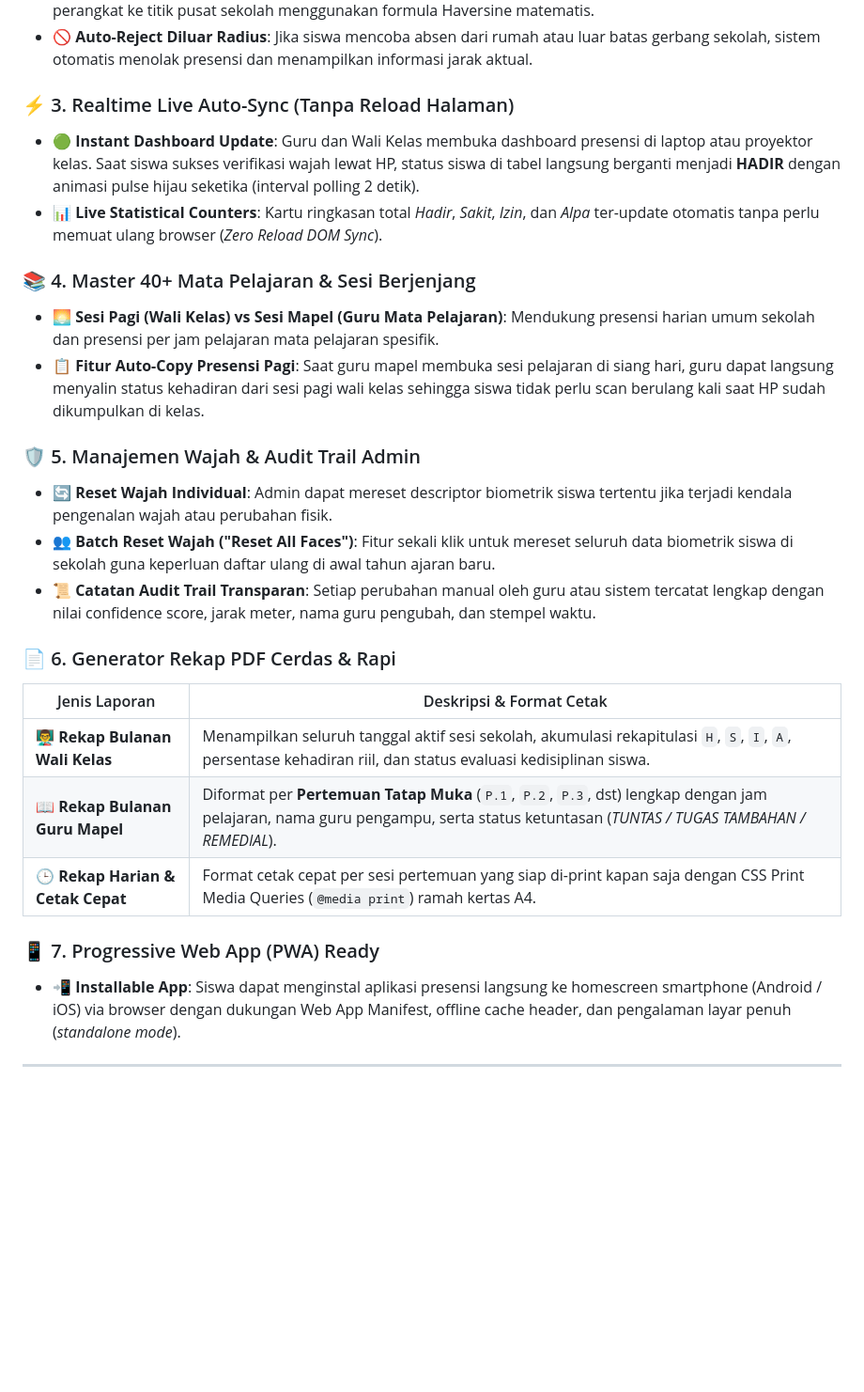
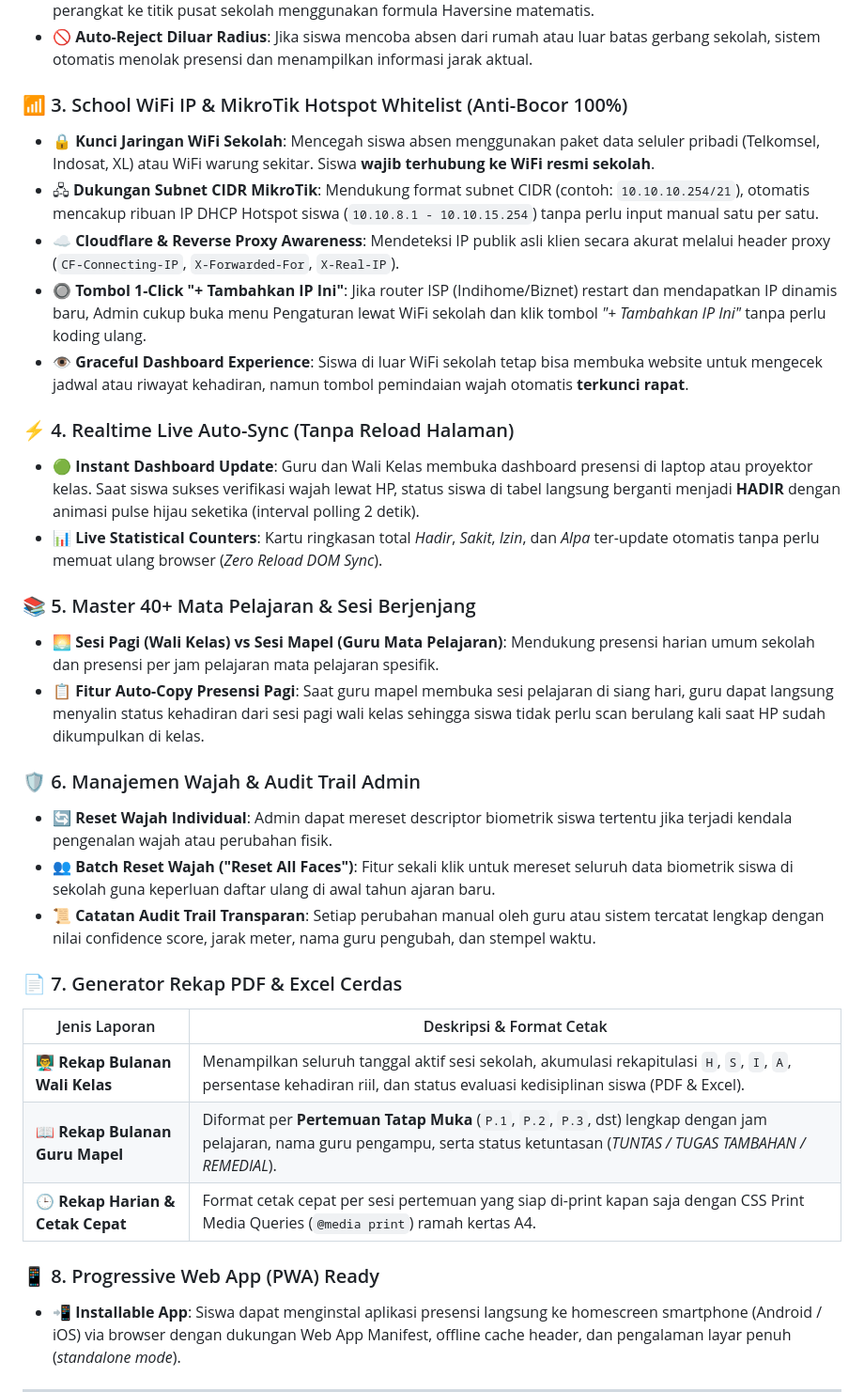
Before and after one commit to DIMASAHNAF/presensi-sekolah-online, a Markdown page: README.md, the part around one of its changes. Shown at 94% size. Rendered like a GitHub page; blank space fills up the shorter version.

```diff
--- a/README.md
+++ b/README.md
@@ -65,27 +70,34 @@ Sistem ini telah **berevolusi dari metode QR Code konvensional menjadi AI Biomet
 * 🛰️ **Haversine Distance Formula**: Setiap kali siswa menekan tombol presensi, sistem menghitung jarak riil perangkat ke titik pusat sekolah menggunakan formula Haversine matematis.
 * 🚫 **Auto-Reject Diluar Radius**: Jika siswa mencoba absen dari rumah atau luar batas gerbang sekolah, sistem otomatis menolak presensi dan menampilkan informasi jarak aktual.
 
-### ⚡ 3. Realtime Live Auto-Sync (Tanpa Reload Halaman)
+### 📶 3. School WiFi IP & MikroTik Hotspot Whitelist (Anti-Bocor 100%)
+* 🔒 **Kunci Jaringan WiFi Sekolah**: Mencegah siswa absen menggunakan paket data seluler pribadi (Telkomsel, Indosat, XL) atau WiFi warung sekitar. Siswa **wajib terhubung ke WiFi resmi sekolah**.
+* 🖧 **Dukungan Subnet CIDR MikroTik**: Mendukung format subnet CIDR (contoh: `10.10.10.254/21`), otomatis mencakup ribuan IP DHCP Hotspot siswa (`10.10.8.1 - 10.10.15.254`) tanpa perlu input manual satu per satu.
+* ☁️ **Cloudflare & Reverse Proxy Awareness**: Mendeteksi IP publik asli klien secara akurat melalui header proxy (`CF-Connecting-IP`, `X-Forwarded-For`, `X-Real-IP`).
+* 🔘 **Tombol 1-Click "+ Tambahkan IP Ini"**: Jika router ISP (Indihome/Biznet) restart dan mendapatkan IP dinamis baru, Admin cukup buka menu Pengaturan lewat WiFi sekolah dan klik tombol *"+ Tambahkan IP Ini"* tanpa perlu koding ulang.
+* 👁️ **Graceful Dashboard Experience**: Siswa di luar WiFi sekolah tetap bisa membuka website untuk mengecek jadwal atau riwayat kehadiran, namun tombol pemindaian wajah otomatis **terkunci rapat**.
+
+### ⚡ 4. Realtime Live Auto-Sync (Tanpa Reload Halaman)
 * 🟢 **Instant Dashboard Update**: Guru dan Wali Kelas membuka dashboard presensi di laptop atau proyektor kelas. Saat siswa sukses verifikasi wajah lewat HP, status siswa di tabel langsung berganti menjadi **HADIR** dengan animasi pulse hijau seketika (interval polling 2 detik).
 * 📊 **Live Statistical Counters**: Kartu ringkasan total *Hadir*, *Sakit*, *Izin*, dan *Alpa* ter-update otomatis tanpa perlu memuat ulang browser (*Zero Reload DOM Sync*).
 
-### 📚 4. Master 40+ Mata Pelajaran & Sesi Berjenjang
+### 📚 5. Master 40+ Mata Pelajaran & Sesi Berjenjang
 * 🌅 **Sesi Pagi (Wali Kelas) vs Sesi Mapel (Guru Mata Pelajaran)**: Mendukung presensi harian umum sekolah dan presensi per jam pelajaran mata pelajaran spesifik.
 * 📋 **Fitur Auto-Copy Presensi Pagi**: Saat guru mapel membuka sesi pelajaran di siang hari, guru dapat langsung menyalin status kehadiran dari sesi pagi wali kelas sehingga siswa tidak perlu scan berulang kali saat HP sudah dikumpulkan di kelas.
 
-### 🛡️ 5. Manajemen Wajah & Audit Trail Admin
+### 🛡️ 6. Manajemen Wajah & Audit Trail Admin
 * 🔄 **Reset Wajah Individual**: Admin dapat mereset descriptor biometrik siswa tertentu jika terjadi kendala pengenalan wajah atau perubahan fisik.
 * 👥 **Batch Reset Wajah ("Reset All Faces")**: Fitur sekali klik untuk mereset seluruh data biometrik siswa di sekolah guna keperluan daftar ulang di awal tahun ajaran baru.
 * 📜 **Catatan Audit Trail Transparan**: Setiap perubahan manual oleh guru atau sistem tercatat lengkap dengan nilai confidence score, jarak meter, nama guru pengubah, dan stempel waktu.
 
-### 📄 6. Generator Rekap PDF Cerdas & Rapi
+### 📄 7. Generator Rekap PDF & Excel Cerdas
 | Jenis Laporan | Deskripsi & Format Cetak |
 |---|---|
-| 👨‍🏫 **Rekap Bulanan Wali Kelas** | Menampilkan seluruh tanggal aktif sesi sekolah, akumulasi rekapitulasi `H`, `S`, `I`, `A`, persentase kehadiran riil, dan status evaluasi kedisiplinan siswa. |
+| 👨‍🏫 **Rekap Bulanan Wali Kelas** | Menampilkan seluruh tanggal aktif sesi sekolah, akumulasi rekapitulasi `H`, `S`, `I`, `A`, persentase kehadiran riil, dan status evaluasi kedisiplinan siswa (PDF & Excel). |
 | 📖 **Rekap Bulanan Guru Mapel** | Diformat per **Pertemuan Tatap Muka** (`P.1`, `P.2`, `P.3`, dst) lengkap dengan jam pelajaran, nama guru pengampu, serta status ketuntasan (*TUNTAS / TUGAS TAMBAHAN / REMEDIAL*). |
 | 🕒 **Rekap Harian & Cetak Cepat** | Format cetak cepat per sesi pertemuan yang siap di-print kapan saja dengan CSS Print Media Queries (`@media print`) ramah kertas A4. |
 
-### 📱 7. Progressive Web App (PWA) Ready
+### 📱 8. Progressive Web App (PWA) Ready
 * 📲 **Installable App**: Siswa dapat menginstal aplikasi presensi langsung ke homescreen smartphone (Android / iOS) via browser dengan dukungan Web App Manifest, offline cache header, dan pengalaman layar penuh (*standalone mode*).
 
 ---
```
Also changed, not shown: other parts of README.md (+77 -46 lines).
